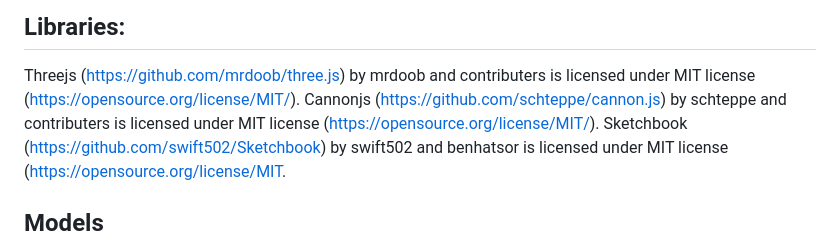
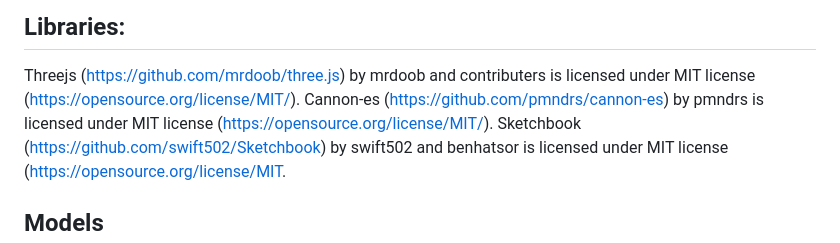
Before and after one commit to Zac-Benattar/biomes, a Markdown page: attributions.md, the part around the change. Rendered like a GitHub page.

Commit message:
Fixed attribution

```diff
--- a/attributions.md
+++ b/attributions.md
@@ -2,7 +2,7 @@
 
 ## Libraries:
 Threejs (https://github.com/mrdoob/three.js) by mrdoob and contributers is licensed under MIT license (https://opensource.org/license/MIT/).
-Cannonjs (https://github.com/schteppe/cannon.js) by schteppe and contributers is licensed under MIT license (https://opensource.org/license/MIT/).
+Cannon-es (https://github.com/pmndrs/cannon-es) by pmndrs is licensed under MIT license (https://opensource.org/license/MIT/).
 Sketchbook (https://github.com/swift502/Sketchbook) by swift502 and benhatsor is licensed under MIT license (https://opensource.org/license/MIT.
 
 ## Models
```
